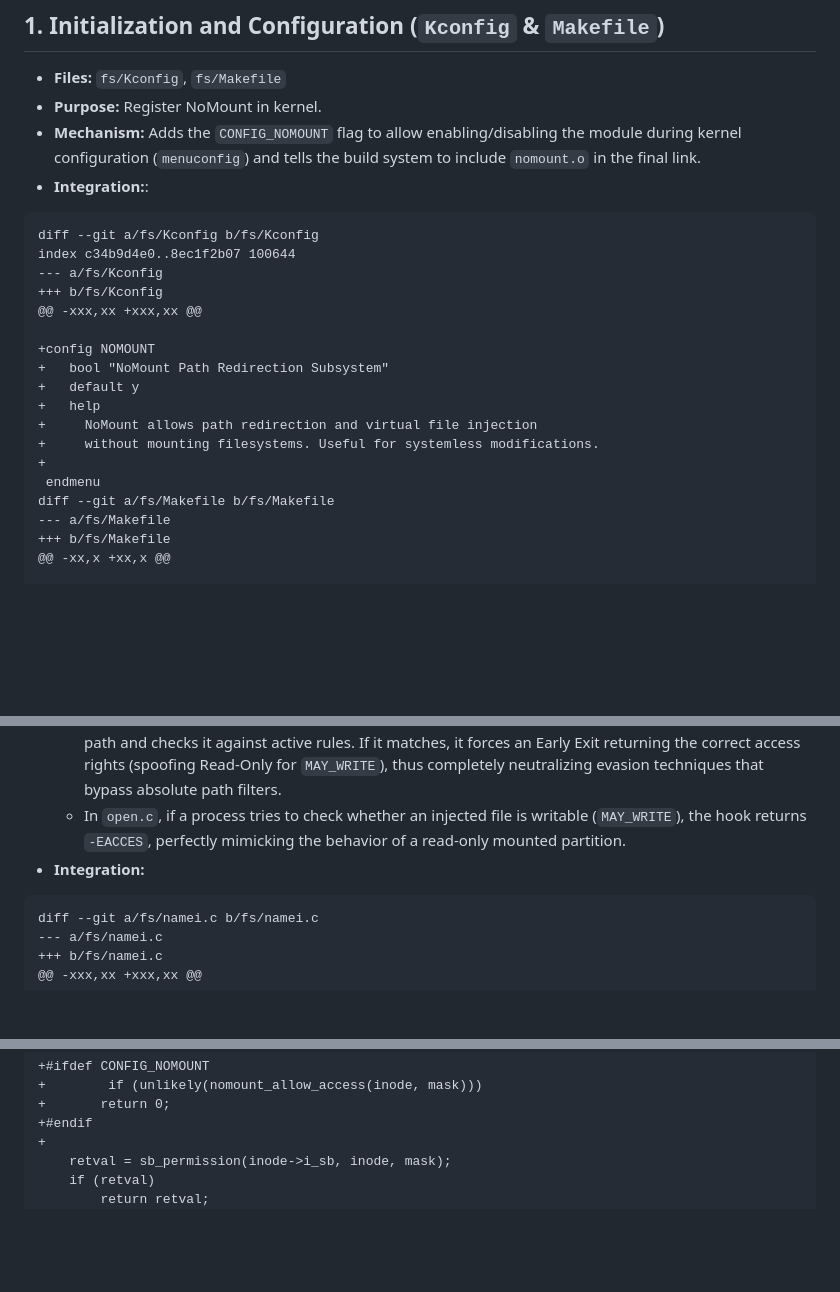
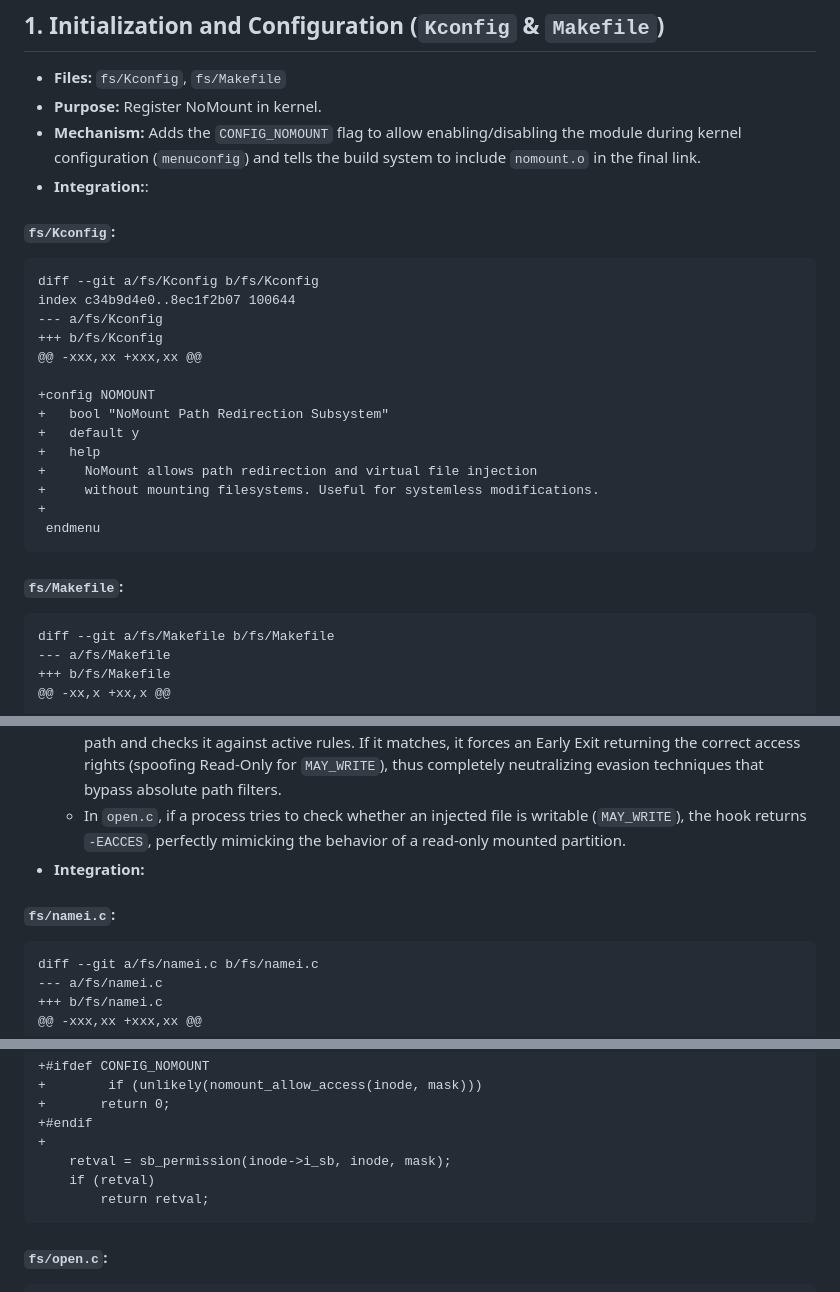
Before and after one commit to MirahSyakilla/nomount, a Markdown page: kernel/INTEGRATION.md, 3 parts joined by grey strips. Rendered like a GitHub page; blank space fills up the shorter version.

Commit message:
fix: diff formating in INTEGRATION.md

````diff
--- a/kernel/INTEGRATION.md
+++ b/kernel/INTEGRATION.md
@@ -8,7 +8,10 @@ This document details the hook architecture used by NoMount within the Linux Vir
 *   **Purpose:** Register NoMount in kernel.
 *   **Mechanism:** Adds the `CONFIG_NOMOUNT` flag to allow enabling/disabling the module during kernel configuration (`menuconfig`) and tells the build system to include `nomount.o` in the final link.
 *   **Integration:**:
-```
+
+#### `fs/Kconfig`:
+
+```diff
 diff --git a/fs/Kconfig b/fs/Kconfig
 index c34b9d4e0..8ec1f2b07 100644
 --- a/fs/Kconfig
@@ -23,6 +26,11 @@ index c34b9d4e0..8ec1f2b07 100644
 +	  without mounting filesystems. Useful for systemless modifications.
 +
  endmenu
+```
+
+#### `fs/Makefile`:
+
+```diff
 diff --git a/fs/Makefile b/fs/Makefile
 --- a/fs/Makefile
 +++ b/fs/Makefile
@@ -47,7 +55,9 @@ diff --git a/fs/Makefile b/fs/Makefile
     *   In `open.c`, if a process tries to check whether an injected file is writable (`MAY_WRITE`), the hook returns `-EACCES`, perfectly mimicking the behavior of a read-only mounted partition.
 *   **Integration:**
 
-```
+#### `fs/namei.c`:
+
+```diff
 diff --git a/fs/namei.c b/fs/namei.c
 --- a/fs/namei.c
 +++ b/fs/namei.c
@@ -100,6 +110,11 @@ diff --git a/fs/namei.c b/fs/namei.c
  	retval = sb_permission(inode->i_sb, inode, mask);
  	if (retval)
  		return retval;
+```
+
+#### `fs/open.c`:
+
+```diff
 diff --git a/fs/open.c b/fs/open.c
 --- a/fs/open.c
 +++ b/fs/open.c
````
Also changed, not shown: other parts of kernel/INTEGRATION.md (+22 -3 lines).
